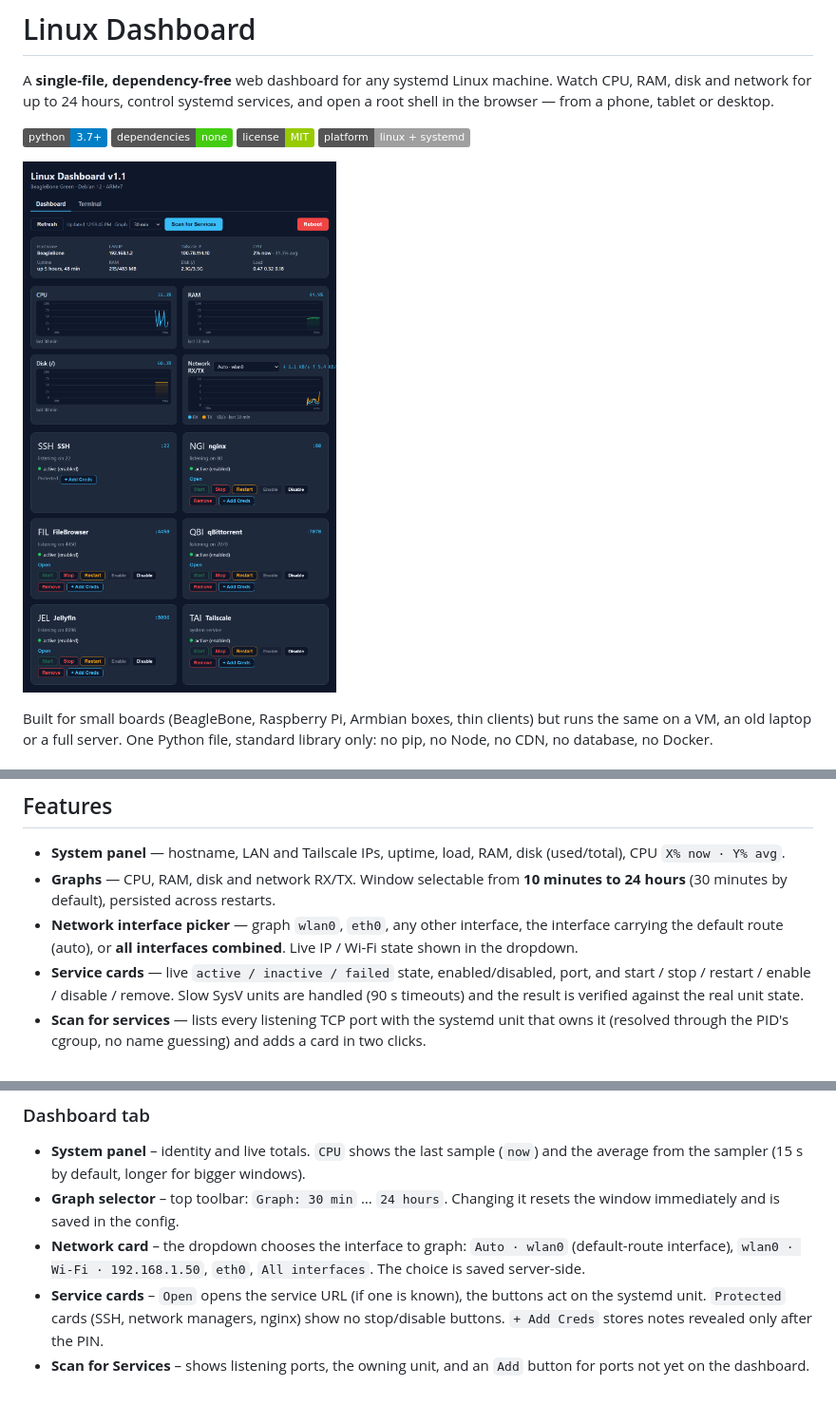
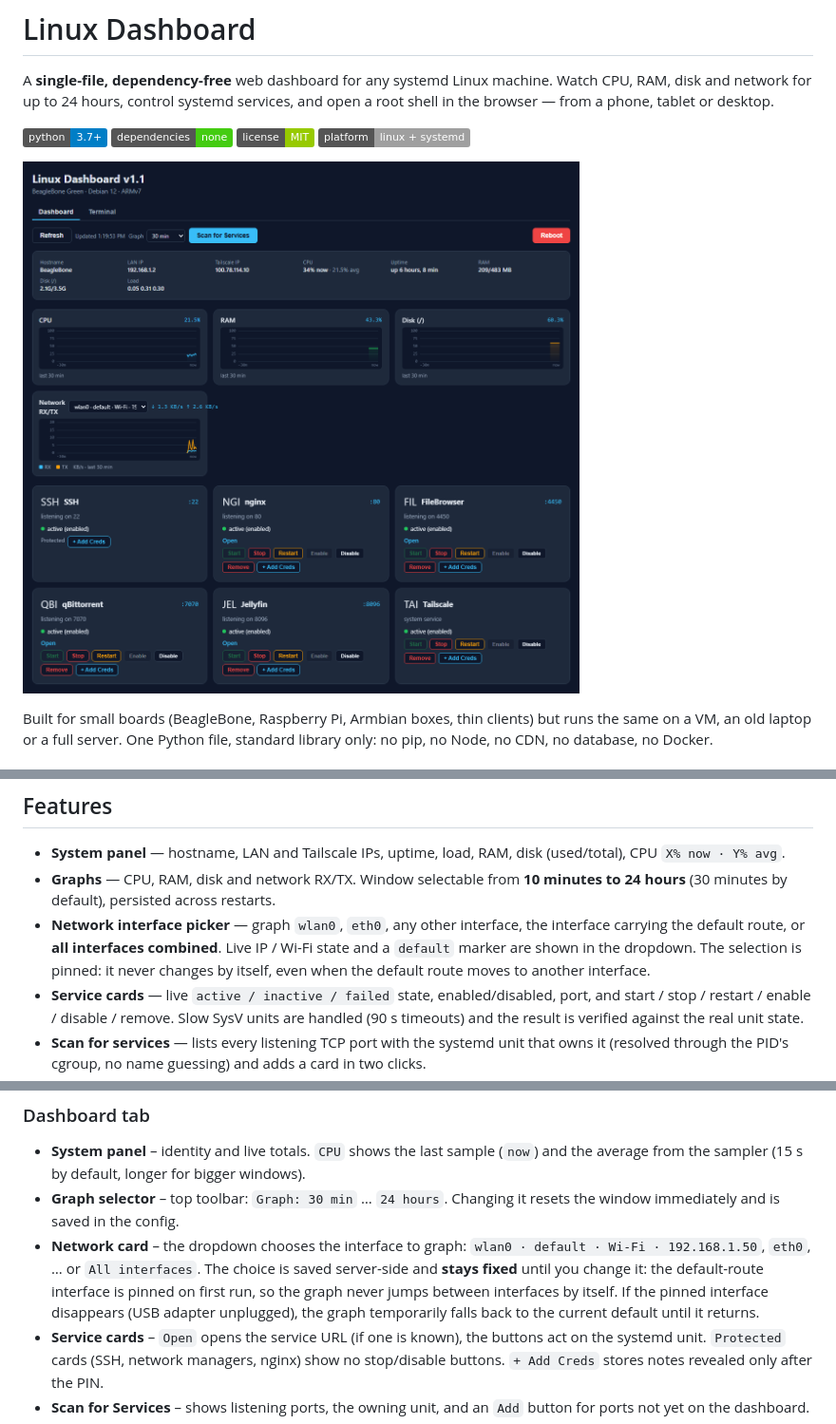
Before and after one commit to comradesengineer/linux-dashboard, a Markdown page: README.md, 3 parts joined by grey strips. Shown at 95% size. Drawn GitHub-style; pictures changed too: docs/dashboard.png; badges without logos; blank space fills up the shorter version.

```diff
--- a/README.md
+++ b/README.md
@@ -37,8 +37,9 @@ usable on a 1-core ARM board and on ancient mobile browsers.
 - **Graphs** — CPU, RAM, disk and network RX/TX. Window selectable from **10 minutes to
   24 hours** (30 minutes by default), persisted across restarts.
 - **Network interface picker** — graph `wlan0`, `eth0`, any other interface, the interface
-  carrying the default route (auto), or **all interfaces combined**. Live IP / Wi-Fi state
-  shown in the dropdown.
+  carrying the default route, or **all interfaces combined**. Live IP / Wi-Fi state and a
+  `default` marker are shown in the dropdown. The selection is pinned: it never changes by
+  itself, even when the default route moves to another interface.
 - **Service cards** — live `active / inactive / failed` state, enabled/disabled, port, and
   start / stop / restart / enable / disable / remove. Slow SysV units are handled (90 s
   timeouts) and the result is verified against the real unit state.
@@ -142,8 +143,11 @@ unit); remove it again with `sudo ./install.sh --uninstall --prefix /opt/dash` (
 - **Graph selector** – top toolbar: `Graph: 30 min` … `24 hours`. Changing it resets the
   window immediately and is saved in the config.
 - **Network card** – the dropdown chooses the interface to graph:
-  `Auto · wlan0` (default-route interface), `wlan0 · Wi-Fi · 192.168.1.50`, `eth0`,
-  `All interfaces`. The choice is saved server-side.
+  `wlan0 · default · Wi-Fi · 192.168.1.50`, `eth0`, … or `All interfaces`. The choice is
+  saved server-side and **stays fixed** until you change it: the default-route interface is
+  pinned on first run, so the graph never jumps between interfaces by itself. If the pinned
+  interface disappears (USB adapter unplugged), the graph temporarily falls back to the
+  current default until it returns.
 - **Service cards** – `Open` opens the service URL (if one is known), the buttons act on the
   systemd unit. `Protected` cards (SSH, network managers, nginx) show no stop/disable
   buttons. `+ Add Creds` stores notes revealed only after the PIN.
```
Also changed, not shown: other parts of README.md (+3 -3 lines), 1 other file.
